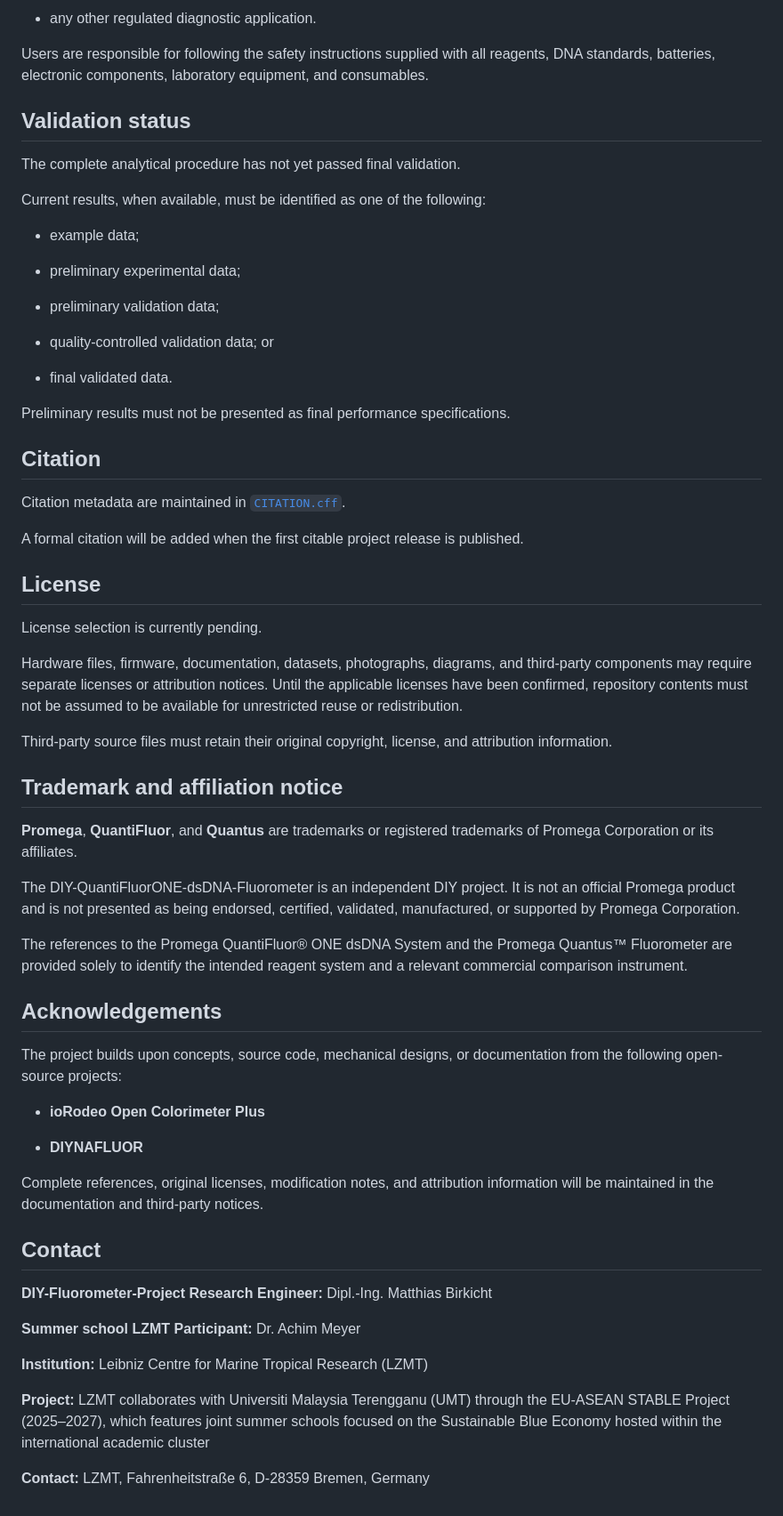
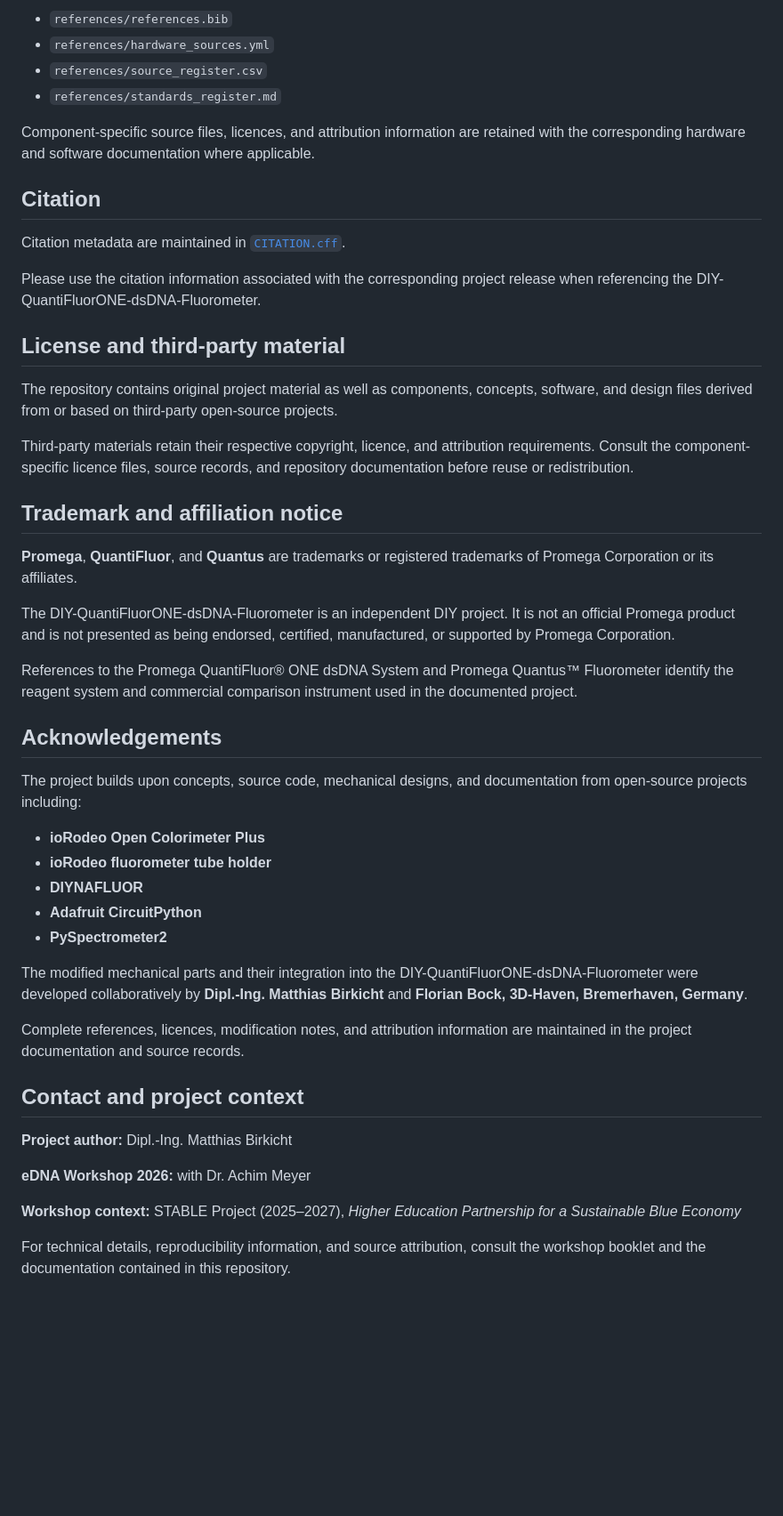
Before and after one commit to matthiasbirkich/diy-quantifluorone-dsdna-fluorometer, a Markdown page: README.md, the part around one of its changes. Shown at 89% size. Rendered like a GitHub page; blank space fills up the shorter version.

```diff
--- a/README.md
+++ b/README.md
@@ -198,66 +200,70 @@ It is not a medical device and must not be used for:
 
-- any other regulated diagnostic application.
+- `references/references.bib`
+- `references/hardware_sources.yml`
+- `references/source_register.csv`
+- `references/standards_register.md`
 
-Users are responsible for following the safety instructions supplied with all reagents, DNA standards, batteries, electronic components, laboratory equipment, and consumables.
-
-## Validation status
-
-The complete analytical procedure has not yet passed final validation.
-
-Current results, when available, must be identified as one of the following:
-
-- example data;
-
-- preliminary experimental data;
-
-- preliminary validation data;
-
-- quality-controlled validation data; or
-
-- final validated data.
-
-Preliminary results must not be presented as final performance specifications.
+Component-specific source files, licences, and attribution information are
+retained with the corresponding hardware and software documentation where
+applicable.
 
 ## Citation
 
 Citation metadata are maintained in [`CITATION.cff`](CITATION.cff).
 
-A formal citation will be added when the first citable project release is published.
+Please use the citation information associated with the corresponding project
+release when referencing the DIY-QuantiFluorONE-dsDNA-Fluorometer.
 
-## License
+## License and third-party material
 
-License selection is currently pending.
+The repository contains original project material as well as components,
+concepts, software, and design files derived from or based on third-party
+open-source projects.
 
-Hardware files, firmware, documentation, datasets, photographs, diagrams, and third-party components may require separate licenses or attribution notices. Until the applicable licenses have been confirmed, repository contents must not be assumed to be available for unrestricted reuse or redistribution.
-
-Third-party source files must retain their original copyright, license, and attribution information.
+Third-party materials retain their respective copyright, licence, and
+attribution requirements. Consult the component-specific licence files,
+source records, and repository documentation before reuse or redistribution.
 
 ## Trademark and affiliation notice
 
-**Promega**, **QuantiFluor**, and **Quantus** are trademarks or registered trademarks of Promega Corporation or its affiliates.
+**Promega**, **QuantiFluor**, and **Quantus** are trademarks or registered
+trademarks of Promega Corporation or its affiliates.
 
-The DIY-QuantiFluorONE-dsDNA-Fluorometer is an independent DIY project. It is not an official Promega product and is not presented as being endorsed, certified, validated, manufactured, or supported by Promega Corporation.
+The DIY-QuantiFluorONE-dsDNA-Fluorometer is an independent DIY project. It is
+not an official Promega product and is not presented as being endorsed,
+certified, manufactured, or supported by Promega Corporation.
 
-The references to the Promega QuantiFluor® ONE dsDNA System and the Promega Quantus™ Fluorometer are provided solely to identify the intended reagent system and a relevant commercial comparison instrument.
+References to the Promega QuantiFluor® ONE dsDNA System and Promega Quantus™
+Fluorometer identify the reagent system and commercial comparison instrument
+used in the documented project.
 
 ## Acknowledgements
 
-The project builds upon concepts, source code, mechanical designs, or documentation from the following open-source projects:
+The project builds upon concepts, source code, mechanical designs, and
+documentation from open-source projects including:
 
 - **ioRodeo Open Colorimeter Plus**
+- **ioRodeo fluorometer tube holder**
+- **DIYNAFLUOR**
+- **Adafruit CircuitPython**
+- **PySpectrometer2**
 
-- **DIYNAFLUOR**
+The modified mechanical parts and their integration into the
+DIY-QuantiFluorONE-dsDNA-Fluorometer were developed collaboratively by
+**Dipl.-Ing. Matthias Birkicht** and **Florian Bock, 3D-Haven, Bremerhaven,
+Germany**.
 
-Complete references, original licenses, modification notes, and attribution information will be maintained in the documentation and third-party notices.
+Complete references, licences, modification notes, and attribution information
+are maintained in the project documentation and source records.
 
-## Contact
+## Contact and project context
 
-**DIY-Fluorometer-Project Research Engineer:** Dipl.-Ing. Matthias Birkicht
+**Project author:** Dipl.-Ing. Matthias Birkicht
 
-**Summer school LZMT Participant:** Dr. Achim Meyer
+**eDNA Workshop 2026:** with Dr. Achim Meyer
 
-**Institution:** Leibniz Centre for Marine Tropical Research (LZMT)
+**Workshop context:** STABLE Project (2025–2027), *Higher Education Partnership
+for a Sustainable Blue Economy*
 
-**Project:**  LZMT collaborates with Universiti Malaysia Terengganu (UMT) through the EU-ASEAN STABLE Project (2025–2027), which features joint summer schools focused on the Sustainable Blue Economy hosted within the international academic cluster
-
-**Contact:** LZMT, Fahrenheitstraße 6, D-28359 Bremen, Germany
+For technical details, reproducibility information, and source attribution,
+consult the workshop booklet and the documentation contained in this repository.
```
Also changed, not shown: other parts of README.md (+136 -134 lines).
